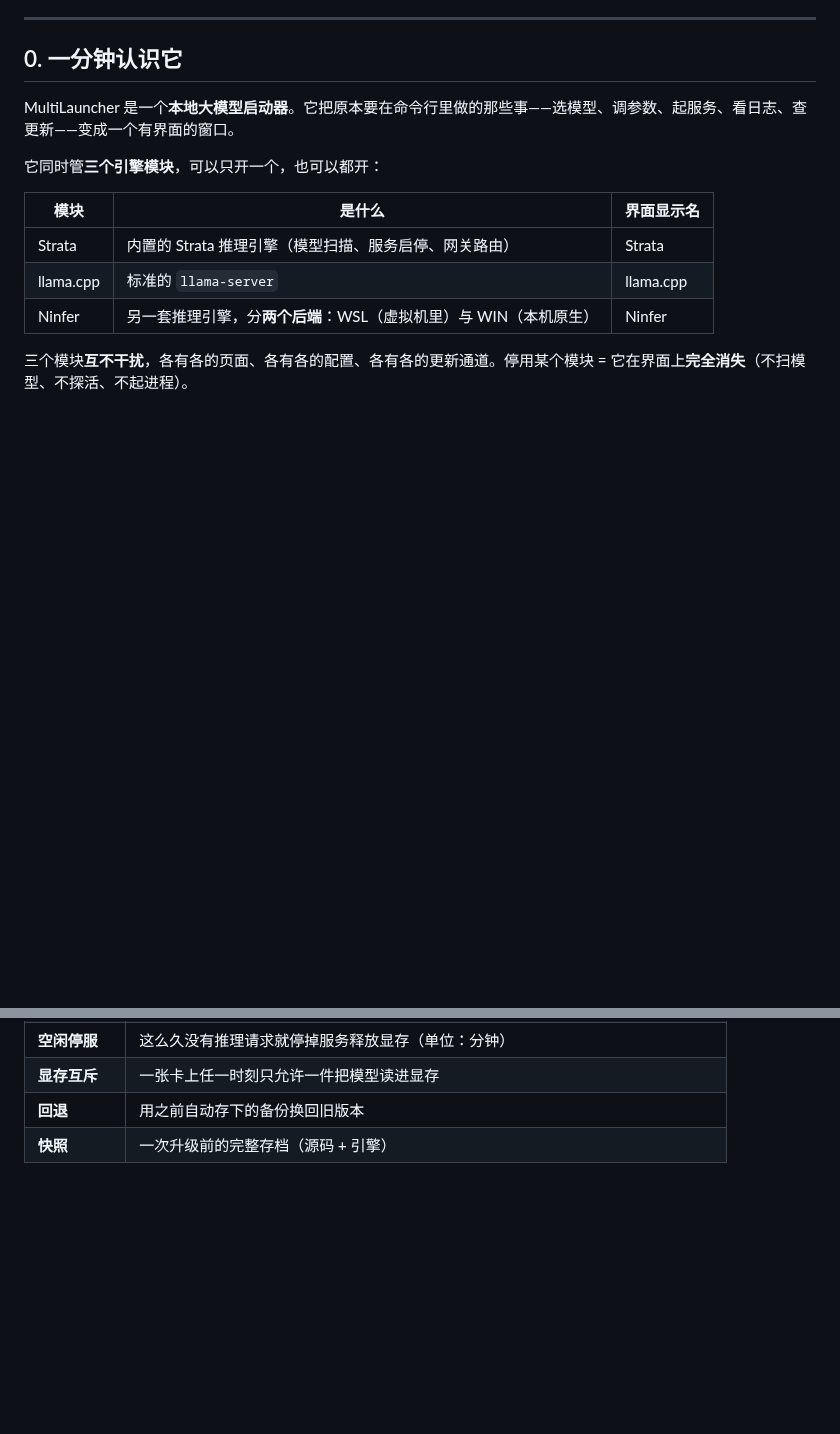
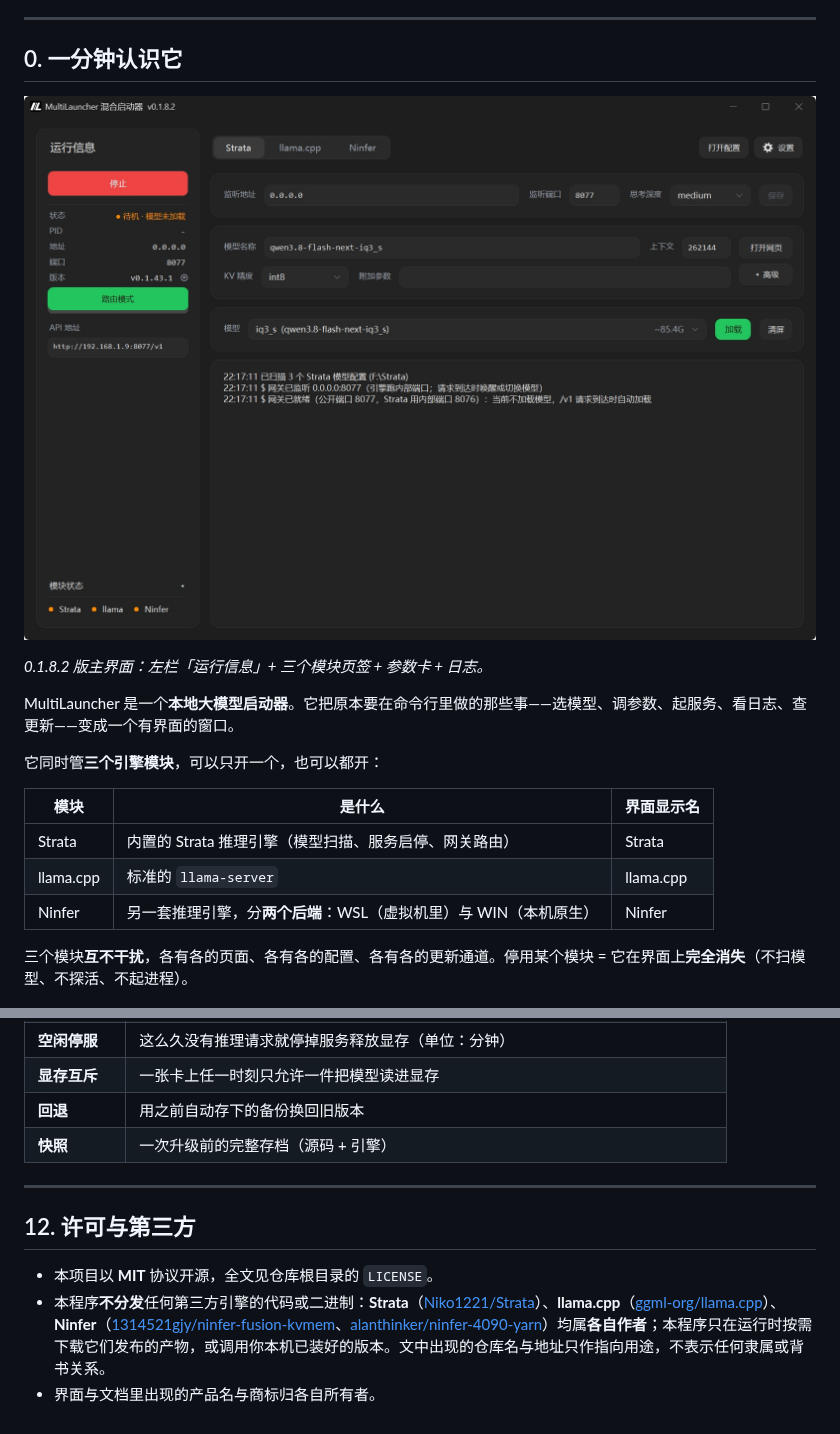
Before and after one commit to icegita/MultiLauncher, a Markdown page: README.md, 2 parts joined by grey strips. Rendered like a GitHub page; pictures changed too: assets/主界面.jpg (added); blank space fills up the shorter version.

Commit message:
MultiLauncher 混合启动器 · 公开快照 v0.1.8.2（2026-10-16）

```diff
--- a/README.md
+++ b/README.md
@@ -5,6 +5,10 @@
 ---
 
 ## 0. 一分钟认识它
+
+![MultiLauncher 主界面](assets/主界面.jpg)
+
+*0.1.8.2 版主界面：左栏「运行信息」+ 三个模块页签 + 参数卡 + 日志。*
 
 MultiLauncher 是一个**本地大模型启动器**。它把原本要在命令行里做的那些事——选模型、调参数、起服务、看日志、查更新——变成一个有界面的窗口。
 
@@ -293,3 +297,11 @@ Strata 侧还有它**自己的数据目录**（模型、编译产物等），那
 | **显存互斥** | 一张卡上任一时刻只允许一件把模型读进显存 |
 | **回退** | 用之前自动存下的备份换回旧版本 |
 | **快照** | 一次升级前的完整存档（源码 + 引擎） |
+
+---
+
+## 12. 许可与第三方
+
+- 本项目以 **MIT** 协议开源，全文见仓库根目录的 `LICENSE`。
+- 本程序**不分发**任何第三方引擎的代码或二进制：**Strata**（[Niko1221/Strata](https://github.com/Niko1221/Strata)）、**llama.cpp**（[ggml-org/llama.cpp](https://github.com/ggml-org/llama.cpp)）、**Ninfer**（[1314521gjy/ninfer-fusion-kvmem](https://github.com/1314521gjy/ninfer-fusion-kvmem)、[alanthinker/ninfer-4090-yarn](https://github.com/alanthinker/ninfer-4090-yarn)）均属**各自作者**；本程序只在运行时按需下载它们发布的产物，或调用你本机已装好的版本。文中出现的仓库名与地址只作指向用途，不表示任何隶属或背书关系。
+- 界面与文档里出现的产品名与商标归各自所有者。
```
